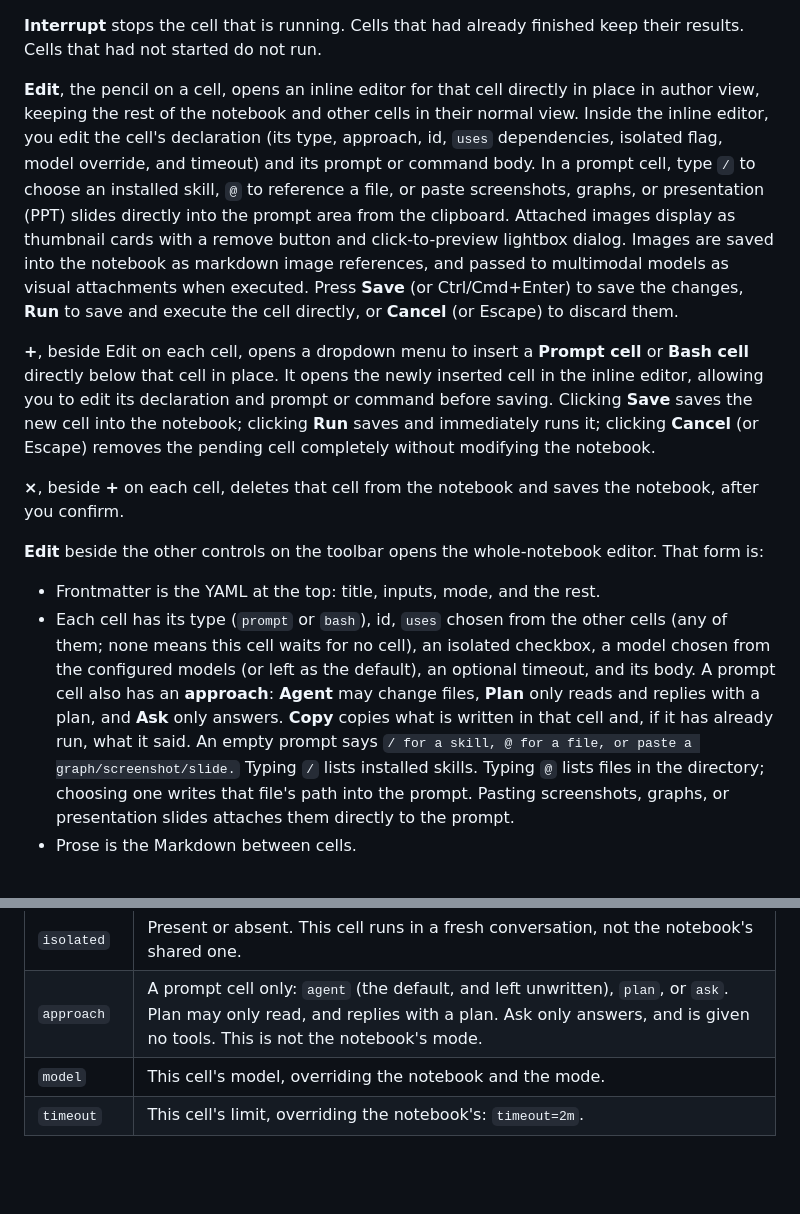
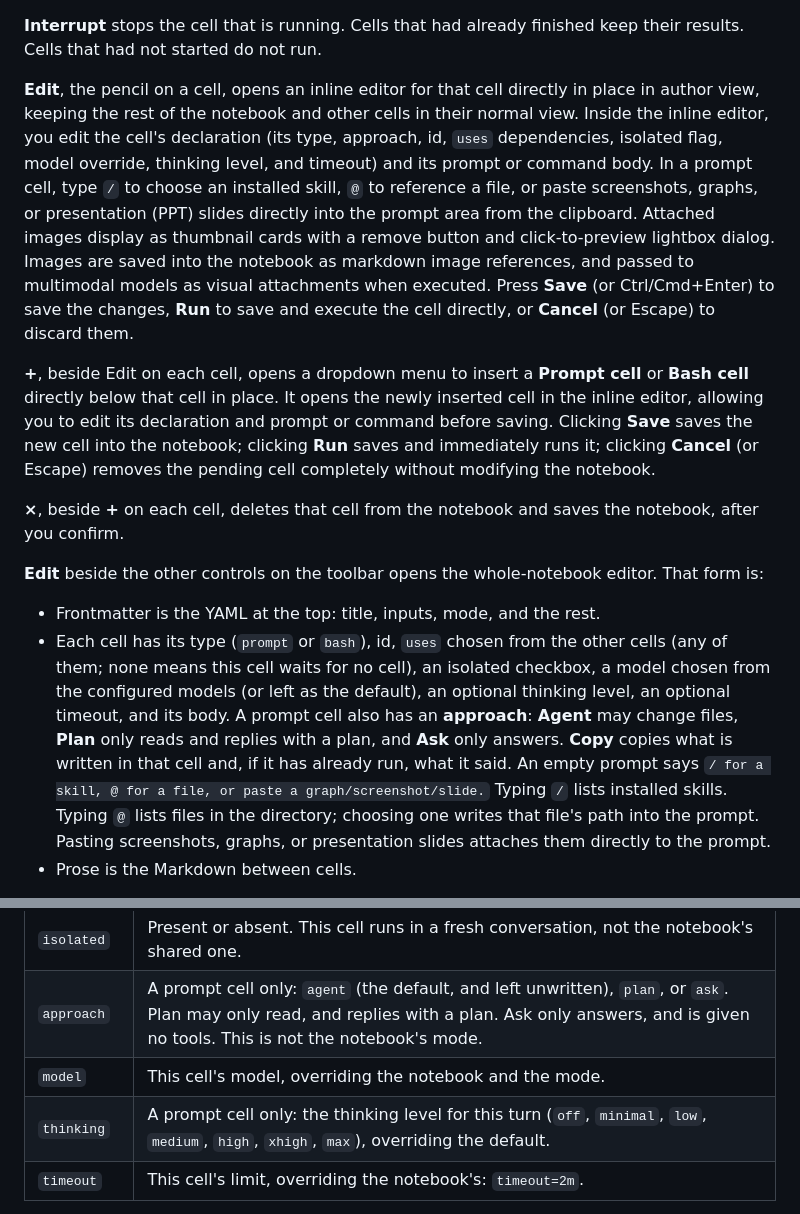
Before and after one commit to ZhihuaXiao/octopus-agent, a Markdown page: docs/guide.md, 2 parts joined by grey strips. Drawn GitHub-style; blank space fills up the shorter version.

Commit message:
docs: update guide and architecture for model settings, API keys, and cell thinking

```diff
--- a/docs/guide.md
+++ b/docs/guide.md
@@ -99,7 +99,7 @@ Author view is the notebook as written. Each cell shows its id, its type, the te
 
 **Interrupt** stops the cell that is running. Cells that had already finished keep their results. Cells that had not started do not run.
 
-**Edit**, the pencil on a cell, opens an inline editor for that cell directly in place in author view, keeping the rest of the notebook and other cells in their normal view. Inside the inline editor, you edit the cell's declaration (its type, approach, id, `uses` dependencies, isolated flag, model override, and timeout) and its prompt or command body. In a prompt cell, type `/` to choose an installed skill, `@` to reference a file, or paste screenshots, graphs, or presentation (PPT) slides directly into the prompt area from the clipboard. Attached images display as thumbnail cards with a remove button and click-to-preview lightbox dialog. Images are saved into the notebook as markdown image references, and passed to multimodal models as visual attachments when executed. Press **Save** (or Ctrl/Cmd+Enter) to save the changes, **Run** to save and execute the cell directly, or **Cancel** (or Escape) to discard them.
+**Edit**, the pencil on a cell, opens an inline editor for that cell directly in place in author view, keeping the rest of the notebook and other cells in their normal view. Inside the inline editor, you edit the cell's declaration (its type, approach, id, `uses` dependencies, isolated flag, model override, thinking level, and timeout) and its prompt or command body. In a prompt cell, type `/` to choose an installed skill, `@` to reference a file, or paste screenshots, graphs, or presentation (PPT) slides directly into the prompt area from the clipboard. Attached images display as thumbnail cards with a remove button and click-to-preview lightbox dialog. Images are saved into the notebook as markdown image references, and passed to multimodal models as visual attachments when executed. Press **Save** (or Ctrl/Cmd+Enter) to save the changes, **Run** to save and execute the cell directly, or **Cancel** (or Escape) to discard them.
 
 **+**, beside Edit on each cell, opens a dropdown menu to insert a **Prompt cell** or **Bash cell** directly below that cell in place. It opens the newly inserted cell in the inline editor, allowing you to edit its declaration and prompt or command before saving. Clicking **Save** saves the new cell into the notebook; clicking **Run** saves and immediately runs it; clicking **Cancel** (or Escape) removes the pending cell completely without modifying the notebook.
 
@@ -108,7 +108,7 @@ Author view is the notebook as written. Each cell shows its id, its type, the te
 **Edit** beside the other controls on the toolbar opens the whole-notebook editor. That form is:
 
 - Frontmatter is the YAML at the top: title, inputs, mode, and the rest.
-- Each cell has its type (`prompt` or `bash`), id, `uses` chosen from the other cells (any of them; none means this cell waits for no cell), an isolated checkbox, a model chosen from the configured models (or left as the default), an optional timeout, and its body. A prompt cell also has an **approach**: **Agent** may change files, **Plan** only reads and replies with a plan, and **Ask** only answers. **Copy** copies what is written in that cell and, if it has already run, what it said. An empty prompt says `/ for a skill, @ for a file, or paste a graph/screenshot/slide.` Typing `/` lists installed skills. Typing `@` lists files in the directory; choosing one writes that file's path into the prompt. Pasting screenshots, graphs, or presentation slides attaches them directly to the prompt.
+- Each cell has its type (`prompt` or `bash`), id, `uses` chosen from the other cells (any of them; none means this cell waits for no cell), an isolated checkbox, a model chosen from the configured models (or left as the default), an optional thinking level, an optional timeout, and its body. A prompt cell also has an **approach**: **Agent** may change files, **Plan** only reads and replies with a plan, and **Ask** only answers. **Copy** copies what is written in that cell and, if it has already run, what it said. An empty prompt says `/ for a skill, @ for a file, or paste a graph/screenshot/slide.` Typing `/` lists installed skills. Typing `@` lists files in the directory; choosing one writes that file's path into the prompt. Pasting screenshots, graphs, or presentation slides attaches them directly to the prompt.
 - Prose is the Markdown between cells.
 
 **+ Prompt cell** and **+ Bash cell**, under the last cell, add an empty cell to the end of the notebook. They start editing, and put the cursor in the new cell. Each cell also has its own **+** button to add a prompt or bash cell directly below it in place. While the notebook is already being edited they are hidden, and **Insert below** on a cell adds the next one. Nothing is written until you save.
@@ -259,6 +259,7 @@ Attributes on the opening fence:
 | `isolated` | Present or absent. This cell runs in a fresh conversation, not the notebook's shared one. |
 | `approach` | A prompt cell only: `agent` (the default, and left unwritten), `plan`, or `ask`. Plan may only read, and replies with a plan. Ask only answers, and is given no tools. This is not the notebook's mode. |
 | `model` | This cell's model, overriding the notebook and the mode. |
+| `thinking` | A prompt cell only: the thinking level for this turn (`off`, `minimal`, `low`, `medium`, `high`, `xhigh`, `max`), overriding the default. |
 | `timeout` | This cell's limit, overriding the notebook's: `timeout=2m`. |
 
 You choose the order the cells appear in the file. That is the order a person reads. The order they run is decided by `uses`. A report can be written at the top of the file and still run last, because it says `uses=review` and the review says `uses=scope`. [examples/audit.md](../examples/audit.md) is that shape.
```
Also changed, not shown: other parts of docs/guide.md (+1 -1 lines), docs/architecture.md (+1 -1 lines).
